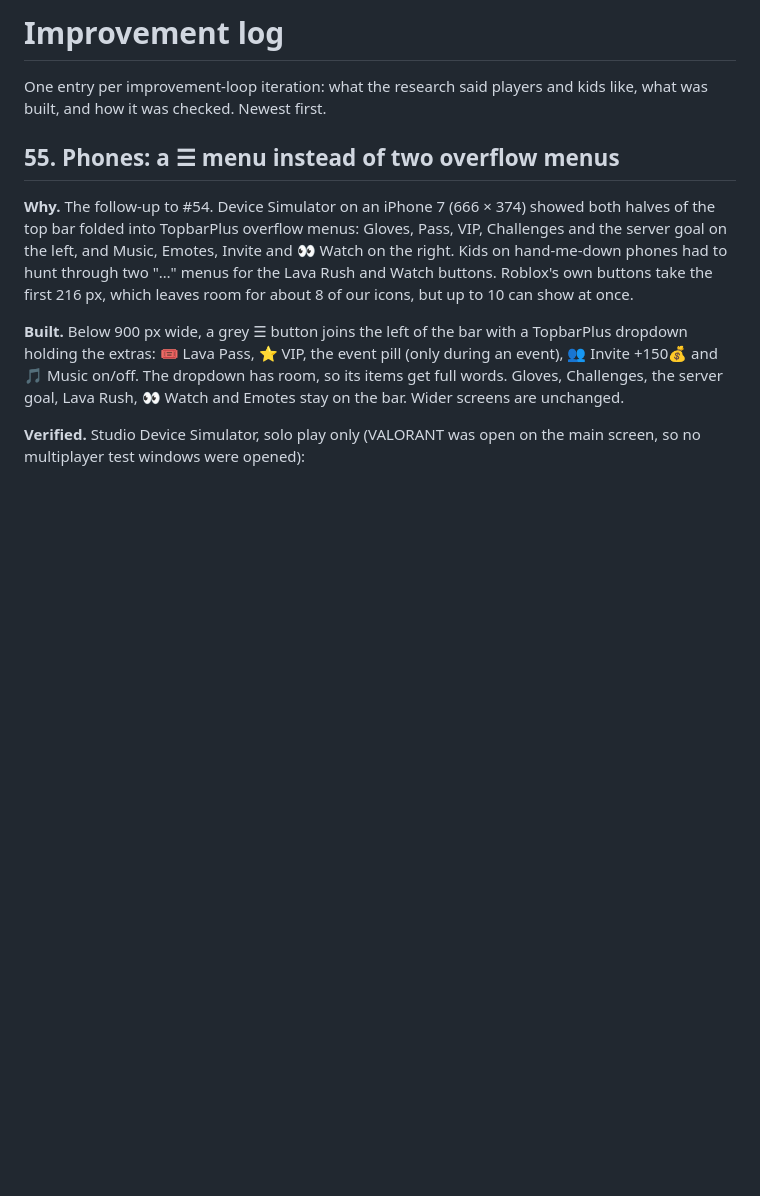
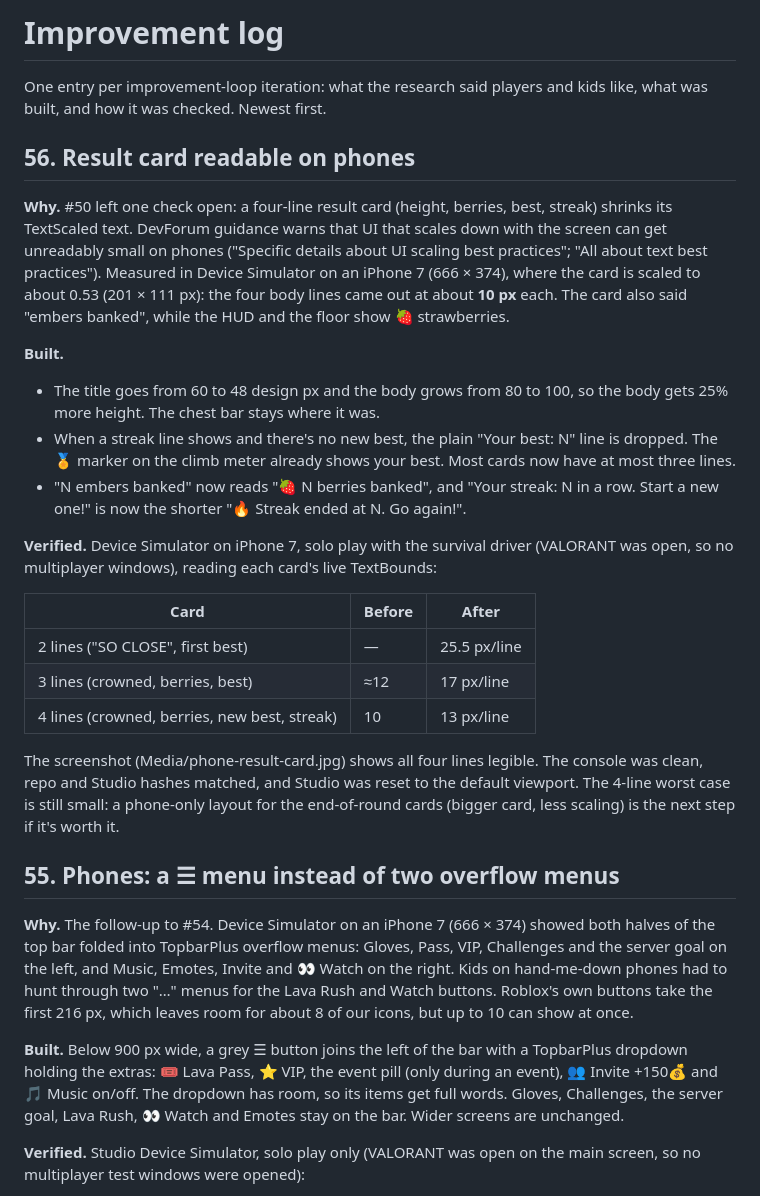
Before and after one commit to Momo6621/LavaFloors, a Markdown page: IMPROVEMENT_LOG.md, the part around the change. GitHub-like rendering; blank space fills up the shorter version.

Commit message:
Result card readable on phones
On an iPhone 7 the scaled result card drew four body lines at ~10 px.
Title 60 -> 48 and body 80 -> 100 design px, drop "Your best" when a
streak line shows (no new best), "🍓 N berries banked" instead of
"embers", and a shorter streak-ended line.

Verified: Device Simulator iPhone 7 solo play with live TextBounds - 4 lines 10 -> 13 px/line, 3 lines ~12 -> 17, 2 lines 25.5; screenshot; clean console; repo/Studio hashes match

```diff
--- a/IMPROVEMENT_LOG.md
+++ b/IMPROVEMENT_LOG.md
@@ -2,6 +2,35 @@
 
 One entry per improvement-loop iteration: what the research said players and kids like, what was built, and how it
 was checked. Newest first.
+
+## 56. Result card readable on phones
+
+**Why.** #50 left one check open: a four-line result card (height, berries, best, streak) shrinks its TextScaled text.
+DevForum guidance warns that UI that scales down with the screen can get unreadably small on phones ("Specific details
+about UI scaling best practices"; "All about text best practices"). Measured in Device Simulator on an iPhone 7
+(666 × 374), where the card is scaled to about 0.53 (201 × 111 px): the four body lines came out at about **10 px** each.
+The card also said "embers banked", while the HUD and the floor show 🍓 strawberries.
+
+**Built.**
+- The title goes from 60 to 48 design px and the body grows from 80 to 100, so the body gets 25% more height. The chest
+  bar stays where it was.
+- When a streak line shows and there's no new best, the plain "Your best: N" line is dropped. The 🏅 marker on the climb
+  meter already shows your best. Most cards now have at most three lines.
+- "N embers banked" now reads "🍓 N berries banked", and "Your streak: N in a row. Start a new one!" is now the shorter
+  "🔥 Streak ended at N. Go again!".
+
+**Verified.** Device Simulator on iPhone 7, solo play with the survival driver (VALORANT was open, so no multiplayer
+windows), reading each card's live TextBounds:
+
+| Card | Before | After |
+|---|---|---|
+| 2 lines ("SO CLOSE", first best) | — | 25.5 px/line |
+| 3 lines (crowned, berries, best) | ≈12 | 17 px/line |
+| 4 lines (crowned, berries, new best, streak) | 10 | 13 px/line |
+
+The screenshot (Media/phone-result-card.jpg) shows all four lines legible. The console was clean, repo and Studio
+hashes matched, and Studio was reset to the default viewport. The 4-line worst case is still small: a phone-only layout
+for the end-of-round cards (bigger card, less scaling) is the next step if it's worth it.
 
 ## 55. Phones: a ☰ menu instead of two overflow menus
 
```
Also changed, not shown: README.md (+1 -1 lines), Media/phone-result-card.jpg (added), 1 other file.
